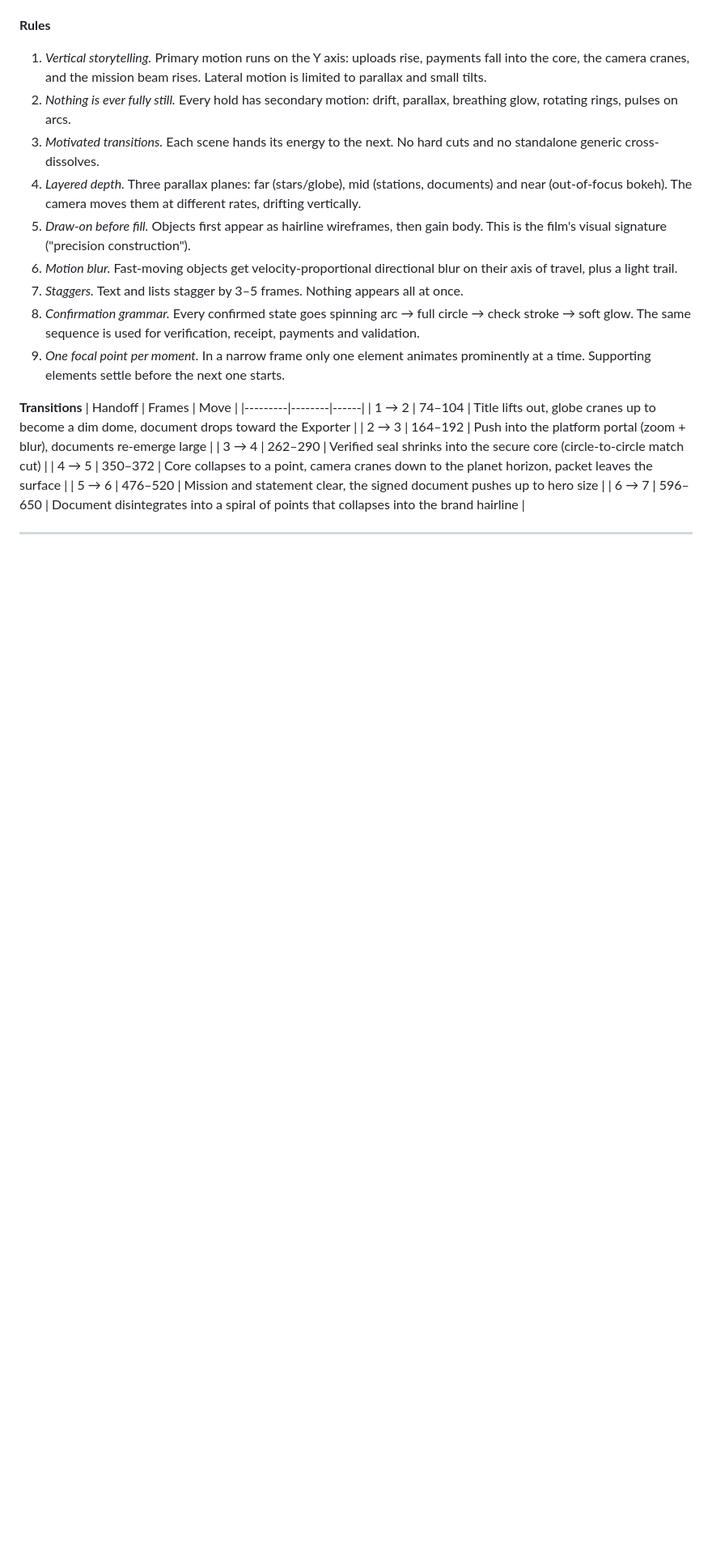
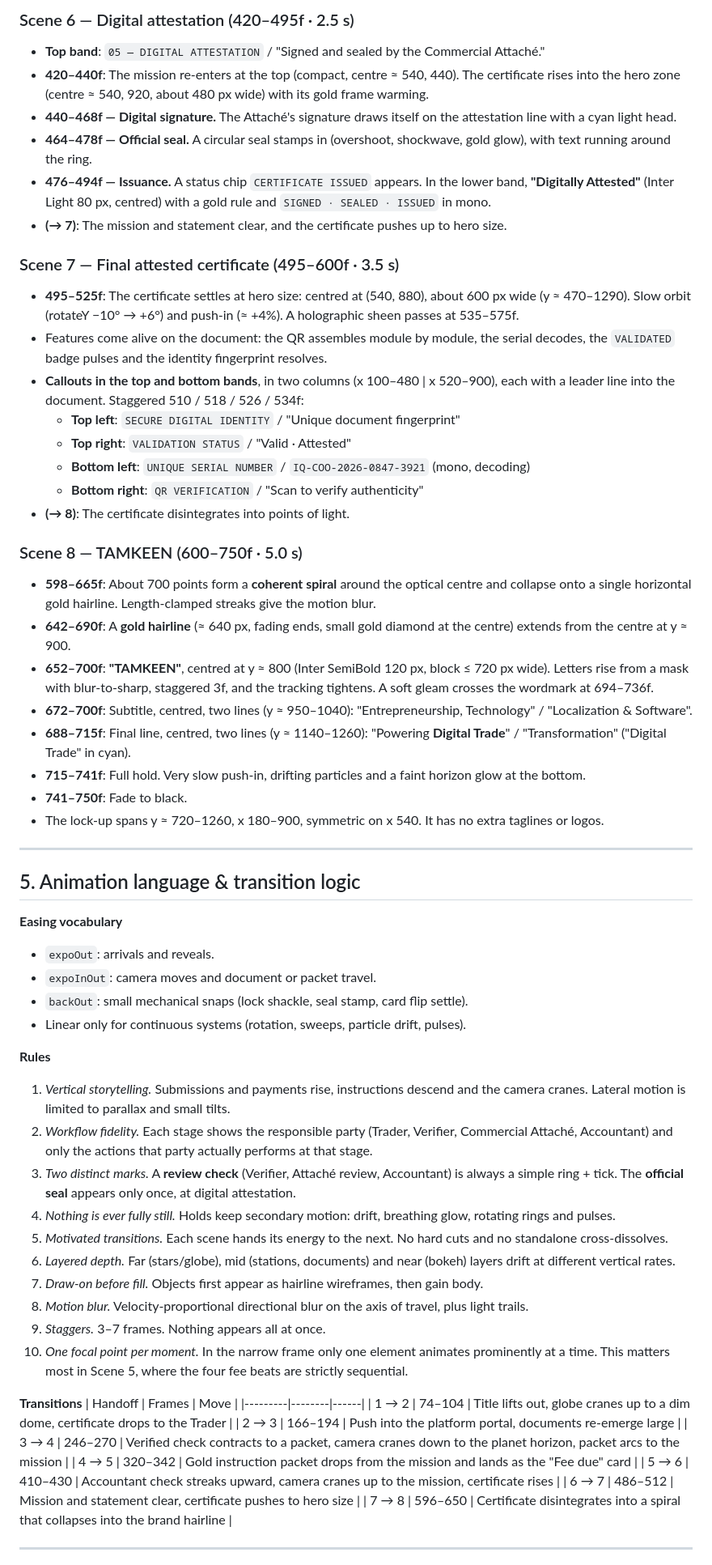
Before and after one commit to karimfawzitamkeen/IRAQB2B, a Markdown page: STORYBOARD.md, the part around one of its changes. Shown at 81% size. Rendered like a GitHub page; blank space fills up the shorter version.

```diff
--- a/STORYBOARD.md
+++ b/STORYBOARD.md
@@ -205,33 +204,85 @@ Scenes overlap by about 10–20 frames at each handoff (see §3).
+### Scene 6 — Digital attestation (420–495f · 2.5 s)
+- **Top band**: `05 — DIGITAL ATTESTATION` / "Signed and sealed by the Commercial Attaché."
+- **420–440f**: The mission re-enters at the top (compact, centre ≈ 540, 440). The certificate
+  rises into the hero zone (centre ≈ 540, 920, about 480 px wide) with its gold frame warming.
+- **440–468f — Digital signature.** The Attaché's signature draws itself on the attestation line
+  with a cyan light head.
+- **464–478f — Official seal.** A circular seal stamps in (overshoot, shockwave, gold glow), with
+  text running around the ring.
+- **476–494f — Issuance.** A status chip `CERTIFICATE ISSUED` appears. In the lower band,
+  **"Digitally Attested"** (Inter Light 80 px, centred) with a gold rule and
+  `SIGNED · SEALED · ISSUED` in mono.
+- **(→ 7)**: The mission and statement clear, and the certificate pushes up to hero size.
+
+### Scene 7 — Final attested certificate (495–600f · 3.5 s)
+- **495–525f**: The certificate settles at hero size: centred at (540, 880), about 600 px wide
+  (y ≈ 470–1290). Slow orbit (rotateY −10° → +6°) and push-in (≈ +4%). A holographic sheen passes
+  at 535–575f.
+- Features come alive on the document: the QR assembles module by module, the serial decodes, the
+  `VALIDATED` badge pulses and the identity fingerprint resolves.
+- **Callouts in the top and bottom bands**, in two columns (x 100–480 | x 520–900), each with a
+  leader line into the document. Staggered 510 / 518 / 526 / 534f:
+  - **Top left**: `SECURE DIGITAL IDENTITY` / "Unique document fingerprint"
+  - **Top right**: `VALIDATION STATUS` / "Valid · Attested"
+  - **Bottom left**: `UNIQUE SERIAL NUMBER` / `IQ-COO-2026-0847-3921` (mono, decoding)
+  - **Bottom right**: `QR VERIFICATION` / "Scan to verify authenticity"
+- **(→ 8)**: The certificate disintegrates into points of light.
+
+### Scene 8 — TAMKEEN (600–750f · 5.0 s)
+- **598–665f**: About 700 points form a **coherent spiral** around the optical centre and
+  collapse onto a single horizontal gold hairline. Length-clamped streaks give the motion blur.
+- **642–690f**: A **gold hairline** (≈ 640 px, fading ends, small gold diamond at the centre)
+  extends from the centre at y ≈ 900.
+- **652–700f**: **"TAMKEEN"**, centred at y ≈ 800 (Inter SemiBold 120 px, block ≤ 720 px wide).
+  Letters rise from a mask with blur-to-sharp, staggered 3f, and the tracking tightens. A soft
+  gleam crosses the wordmark at 694–736f.
+- **672–700f**: Subtitle, centred, two lines (y ≈ 950–1040):
+  "Entrepreneurship, Technology" / "Localization & Software".
+- **688–715f**: Final line, centred, two lines (y ≈ 1140–1260):
+  "Powering **Digital Trade**" / "Transformation" ("Digital Trade" in cyan).
+- **715–741f**: Full hold. Very slow push-in, drifting particles and a faint horizon glow at the bottom.
+- **741–750f**: Fade to black.
+- The lock-up spans y ≈ 720–1260, x 180–900, symmetric on x 540. It has no extra taglines or logos.
+
+---
+
+## 5. Animation language & transition logic
+
+**Easing vocabulary**
+- `expoOut`: arrivals and reveals.
+- `expoInOut`: camera moves and document or packet travel.
+- `backOut`: small mechanical snaps (lock shackle, seal stamp, card flip settle).
+- Linear only for continuous systems (rotation, sweeps, particle drift, pulses).
 
 **Rules**
-1. *Vertical storytelling.* Primary motion runs on the Y axis: uploads rise, payments fall into
-   the core, the camera cranes, and the mission beam rises. Lateral motion is limited to parallax
-   and small tilts.
-2. *Nothing is ever fully still.* Every hold has secondary motion: drift, parallax, breathing glow,
-   rotating rings, pulses on arcs.
-3. *Motivated transitions.* Each scene hands its energy to the next. No hard cuts and no standalone
-   generic cross-dissolves.
-4. *Layered depth.* Three parallax planes: far (stars/globe), mid (stations, documents) and near
-   (out-of-focus bokeh). The camera moves them at different rates, drifting vertically.
-5. *Draw-on before fill.* Objects first appear as hairline wireframes, then gain body. This is the
-   film's visual signature ("precision construction").
-6. *Motion blur.* Fast-moving objects get velocity-proportional directional blur on their axis of
-   travel, plus a light trail.
-7. *Staggers.* Text and lists stagger by 3–5 frames. Nothing appears all at once.
-8. *Confirmation grammar.* Every confirmed state goes spinning arc → full circle → check stroke →
-   soft glow. The same sequence is used for verification, receipt, payments and validation.
-9. *One focal point per moment.* In a narrow frame only one element animates prominently at a
-   time. Supporting elements settle before the next one starts.
+1. *Vertical storytelling.* Submissions and payments rise, instructions descend and the camera
+   cranes. Lateral motion is limited to parallax and small tilts.
+2. *Workflow fidelity.* Each stage shows the responsible party (Trader, Verifier, Commercial
+   Attaché, Accountant) and only the actions that party actually performs at that stage.
+3. *Two distinct marks.* A **review check** (Verifier, Attaché review, Accountant) is always a
+   simple ring + tick. The **official seal** appears only once, at digital attestation.
+4. *Nothing is ever fully still.* Holds keep secondary motion: drift, breathing glow, rotating
+   rings and pulses.
+5. *Motivated transitions.* Each scene hands its energy to the next. No hard cuts and no standalone
+   cross-dissolves.
+6. *Layered depth.* Far (stars/globe), mid (stations, documents) and near (bokeh) layers drift at
+   different vertical rates.
+7. *Draw-on before fill.* Objects first appear as hairline wireframes, then gain body.
+8. *Motion blur.* Velocity-proportional directional blur on the axis of travel, plus light trails.
+9. *Staggers.* 3–7 frames. Nothing appears all at once.
+10. *One focal point per moment.* In the narrow frame only one element animates prominently at a
+    time. This matters most in Scene 5, where the four fee beats are strictly sequential.
 
 **Transitions**
 | Handoff | Frames | Move |
 |---------|--------|------|
-| 1 → 2 | 74–104 | Title lifts out, globe cranes up to become a dim dome, document drops toward the Exporter |
-| 2 → 3 | 164–192 | Push into the platform portal (zoom + blur), documents re-emerge large |
-| 3 → 4 | 262–290 | Verified seal shrinks into the secure core (circle-to-circle match cut) |
-| 4 → 5 | 350–372 | Core collapses to a point, camera cranes down to the planet horizon, packet leaves the surface |
-| 5 → 6 | 476–520 | Mission and statement clear, the signed document pushes up to hero size |
-| 6 → 7 | 596–650 | Document disintegrates into a spiral of points that collapses into the brand hairline |
+| 1 → 2 | 74–104 | Title lifts out, globe cranes up to a dim dome, certificate drops to the Trader |
+| 2 → 3 | 166–194 | Push into the platform portal, documents re-emerge large |
+| 3 → 4 | 246–270 | Verified check contracts to a packet, camera cranes down to the planet horizon, packet arcs to the mission |
+| 4 → 5 | 320–342 | Gold instruction packet drops from the mission and lands as the "Fee due" card |
+| 5 → 6 | 410–430 | Accountant check streaks upward, camera cranes up to the mission, certificate rises |
+| 6 → 7 | 486–512 | Mission and statement clear, certificate pushes to hero size |
+| 7 → 8 | 596–650 | Certificate disintegrates into a spiral that collapses into the brand hairline |
 
 ---
 
```
Also changed, not shown: other parts of STORYBOARD.md (+201 -202 lines).
